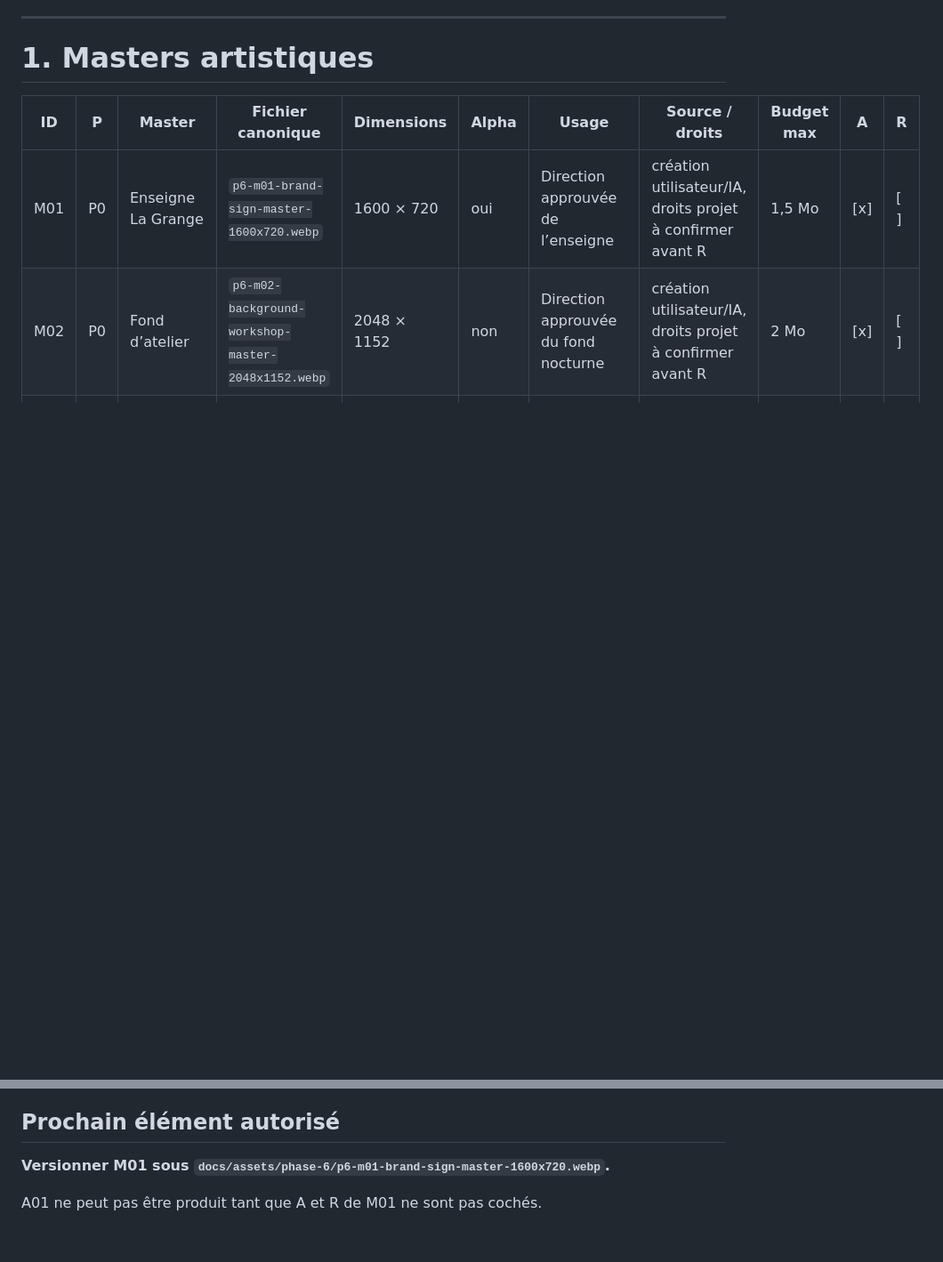
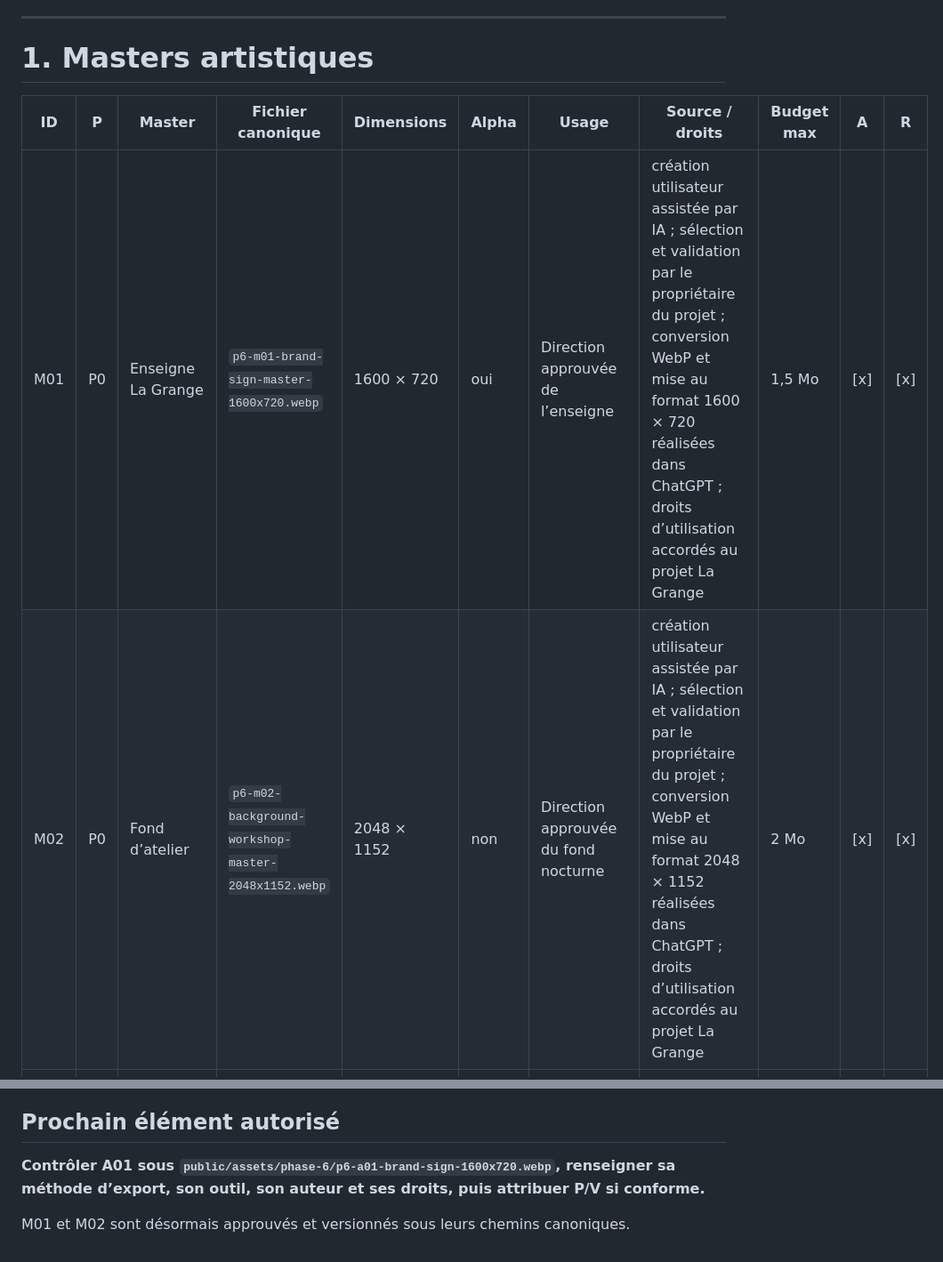
Before and after one commit to christolosier-ship-it/La-Grange, a Markdown page: docs/05-realisation/10-suivi-production-assets-phase-6.md, 2 parts joined by grey strips. Shown at 89% size. Drawn GitHub-style; blank space fills up the shorter version.

Commit message:
docs: valider la provenance des masters M01 et M02

```diff
--- a/docs/05-realisation/10-suivi-production-assets-phase-6.md
+++ b/docs/05-realisation/10-suivi-production-assets-phase-6.md
@@ -151,8 +151,8 @@ Le contrôle bloque l’image ou le SVG, vérifie les déclarations, littéraux,
 
 | ID | P | Master | Fichier canonique | Dimensions | Alpha | Usage | Source / droits | Budget max | A | R |
 | --- | --- | --- | --- | --- | --- | --- | --- | --- | --- | --- |
-| M01 | P0 | Enseigne La Grange | `p6-m01-brand-sign-master-1600x720.webp` | 1600 × 720 | oui | Direction approuvée de l’enseigne | création utilisateur/IA, droits projet à confirmer avant R | 1,5 Mo | [x] | [ ] |
-| M02 | P0 | Fond d’atelier | `p6-m02-background-workshop-master-2048x1152.webp` | 2048 × 1152 | non | Direction approuvée du fond nocturne | création utilisateur/IA, droits projet à confirmer avant R | 2 Mo | [x] | [ ] |
+| M01 | P0 | Enseigne La Grange | `p6-m01-brand-sign-master-1600x720.webp` | 1600 × 720 | oui | Direction approuvée de l’enseigne | création utilisateur assistée par IA ; sélection et validation par le propriétaire du projet ; conversion WebP et mise au format 1600 × 720 réalisées dans ChatGPT ; droits d’utilisation accordés au projet La Grange | 1,5 Mo | [x] | [x] |
+| M02 | P0 | Fond d’atelier | `p6-m02-background-workshop-master-2048x1152.webp` | 2048 × 1152 | non | Direction approuvée du fond nocturne | création utilisateur assistée par IA ; sélection et validation par le propriétaire du projet ; conversion WebP et mise au format 2048 × 1152 réalisées dans ChatGPT ; droits d’utilisation accordés au projet La Grange | 2 Mo | [x] | [x] |
 | M03 | P0 | Cadre de carte vide | `p6-m03-project-card-frame-master-640x960.webp` | 640 × 960 | oui | Direction approuvée du cadre vertical | création utilisateur/IA, droits projet à confirmer avant R | 1,2 Mo | [x] | [ ] |
 | M04 | P1 | Carte Gargotte complète | `p6-m04-gargotte-card-master-640x960.webp` | 640 × 960 | non | Référence de composition Gargotte, jamais intégrée telle quelle | création utilisateur/IA, droits projet à confirmer avant R | 1,2 Mo | [x] | [ ] |
 | M05 | P0 | Panneau de bienvenue | `p6-m05-welcome-panel-master-640x960.webp` | 640 × 960 | oui | Direction approuvée du papier suspendu | création utilisateur/IA, droits projet à confirmer avant R | 1,2 Mo | [x] | [ ] |
@@ -524,6 +524,6 @@ Un asset canonique Phase 6 cité par identifiant comme dépendance ou fallback r
 
 ## Prochain élément autorisé
 
-**Versionner M01 sous `docs/assets/phase-6/p6-m01-brand-sign-master-1600x720.webp`.**
+**Contrôler A01 sous `public/assets/phase-6/p6-a01-brand-sign-1600x720.webp`, renseigner sa méthode d’export, son outil, son auteur et ses droits, puis attribuer P/V si conforme.**
 
-A01 ne peut pas être produit tant que A et R de M01 ne sont pas cochés.
+M01 et M02 sont désormais approuvés et versionnés sous leurs chemins canoniques.
```
Also changed, not shown: other parts of docs/05-realisation/10-suivi-production-assets-phase-6.md (+1 -1 lines).
